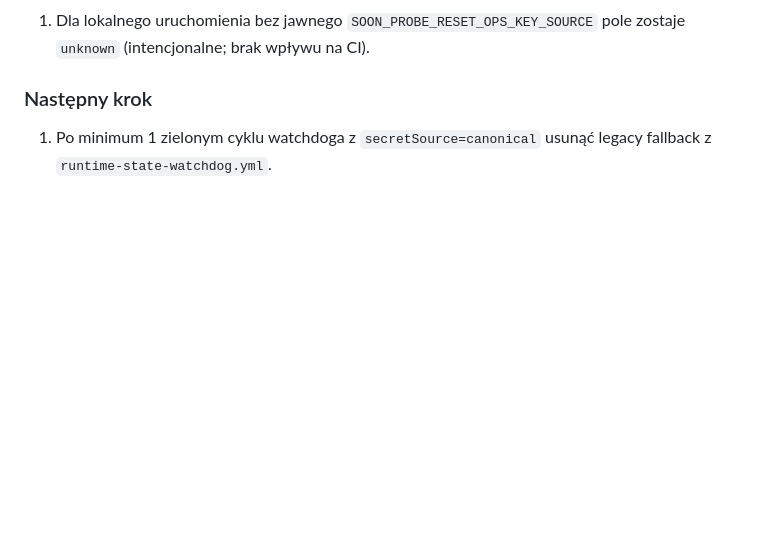
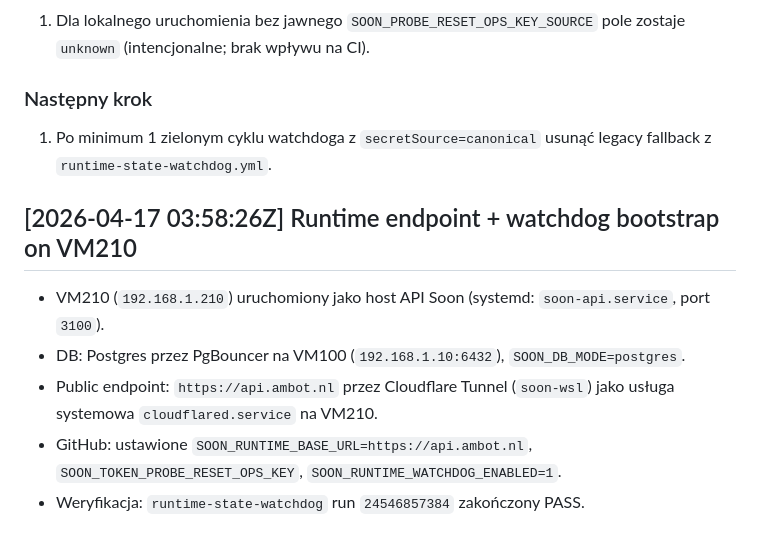
Before and after one commit to thisisnotajokee/Soon, a Markdown page: docs/PROJECT_WORKLOG.md, the part around the change. Drawn GitHub-style; blank space fills up the shorter version.

Commit message:
ops: document vm210 runtime and watchdog bootstrap

```diff
--- a/docs/PROJECT_WORKLOG.md
+++ b/docs/PROJECT_WORKLOG.md
@@ -1964,3 +1964,11 @@ Cel: stały zapis kluczowych decyzji, zmian i wyników weryfikacji.
 ### Następny krok
 
 1. Po minimum 1 zielonym cyklu watchdoga z `secretSource=canonical` usunąć legacy fallback z `runtime-state-watchdog.yml`.
+
+
+## [2026-04-17 03:58:26Z] Runtime endpoint + watchdog bootstrap on VM210
+- VM210 (`192.168.1.210`) uruchomiony jako host API Soon (systemd: `soon-api.service`, port `3100`).
+- DB: Postgres przez PgBouncer na VM100 (`192.168.1.10:6432`), `SOON_DB_MODE=postgres`.
+- Public endpoint: `https://api.ambot.nl` przez Cloudflare Tunnel (`soon-wsl`) jako usługa systemowa `cloudflared.service` na VM210.
+- GitHub: ustawione `SOON_RUNTIME_BASE_URL=https://api.ambot.nl`, `SOON_TOKEN_PROBE_RESET_OPS_KEY`, `SOON_RUNTIME_WATCHDOG_ENABLED=1`.
+- Weryfikacja: `runtime-state-watchdog` run `24546857384` zakończony PASS.
```
